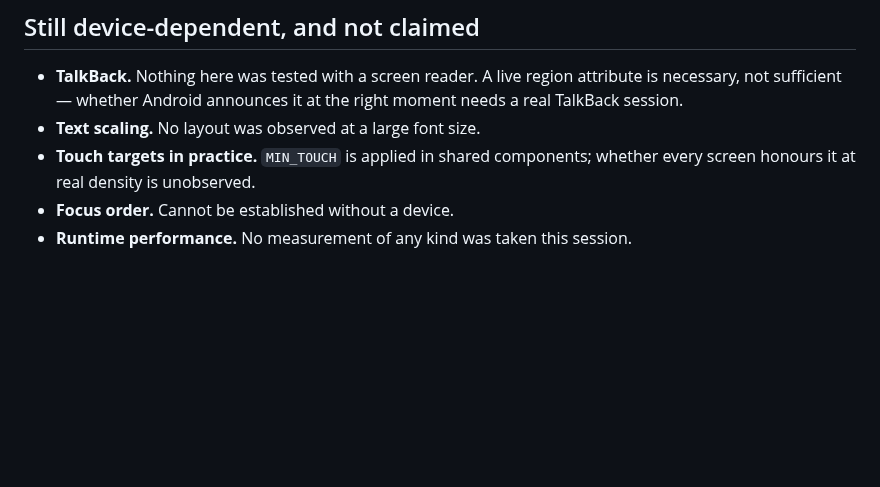
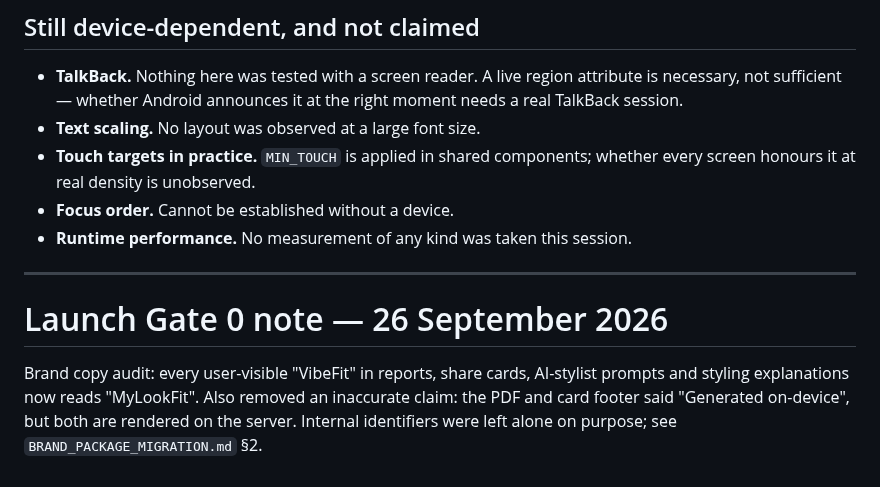
Before and after one commit to piyusha-sayal/VibeFit, a Markdown page: docs/QUALITY_AUDIT.md, the part around the change. Rendered like a GitHub page; blank space fills up the shorter version.

```diff
--- a/docs/QUALITY_AUDIT.md
+++ b/docs/QUALITY_AUDIT.md
@@ -288,3 +288,9 @@ The audit is not all bad news, and it would be dishonest to imply otherwise.
   whether every screen honours it at real density is unobserved.
 - **Focus order.** Cannot be established without a device.
 - **Runtime performance.** No measurement of any kind was taken this session.
+
+---
+
+# Launch Gate 0 note — 26 September 2026
+
+Brand copy audit: every user-visible "VibeFit" in reports, share cards, AI-stylist prompts and styling explanations now reads "MyLookFit". Also removed an inaccurate claim: the PDF and card footer said "Generated on-device", but both are rendered on the server. Internal identifiers were left alone on purpose; see `BRAND_PACKAGE_MIGRATION.md` §2.
```
Also changed, not shown: docs/BRAND_PACKAGE_MIGRATION.md (+2 -1 lines), docs/LAUNCH_READINESS.md (+35 -0 lines).
